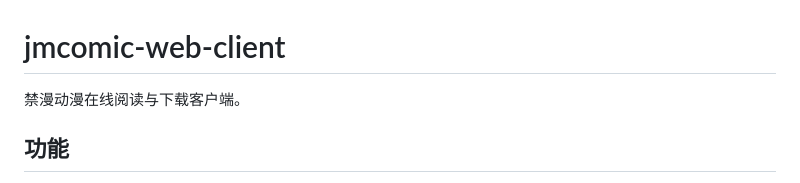
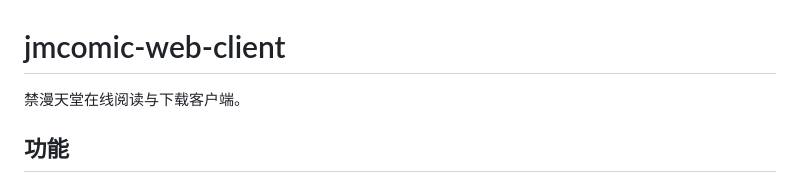
Before and after one commit to TunaFish2K/jmcomic-web-client, a Markdown page: README.md, the part around the change. GitHub-like rendering.

Commit message:
Fix: correct anime site name

```diff
--- a/README.md
+++ b/README.md
@@ -1,6 +1,6 @@
 # jmcomic-web-client
 
-禁漫动漫在线阅读与下载客户端。
+禁漫天堂在线阅读与下载客户端。
 
 ## 功能
 
```
